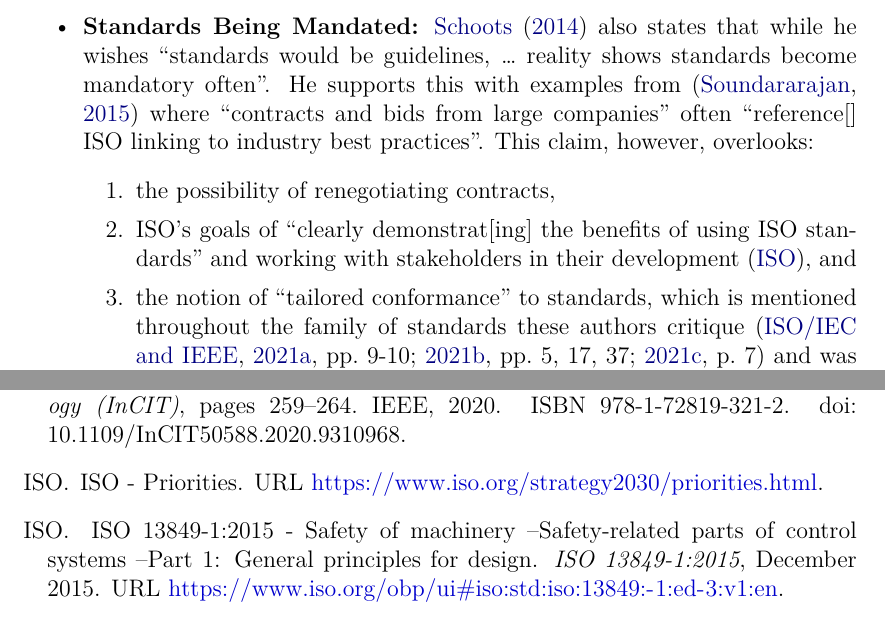
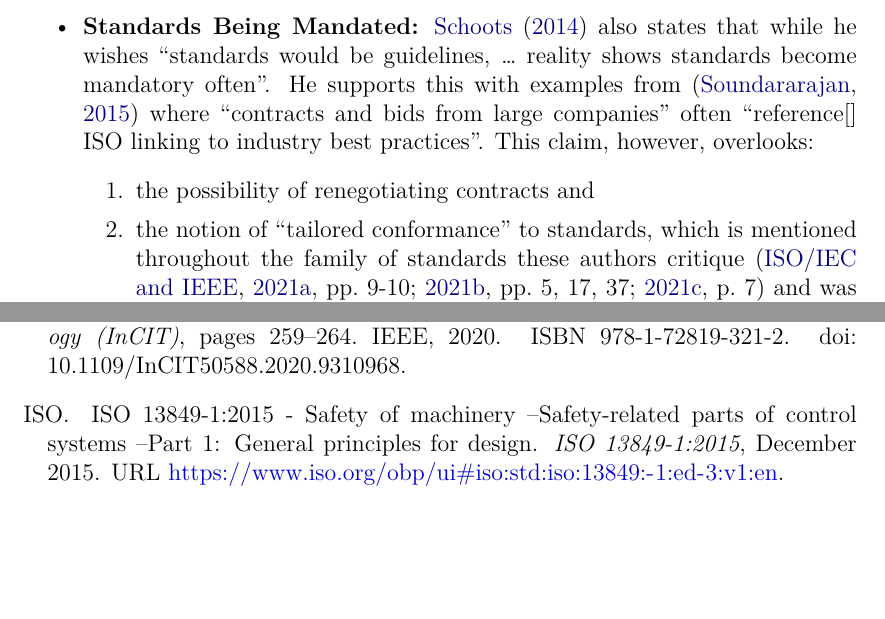
Before and after one commit to samm82/TestingTesting, a LaTeX thesis (thesis.tex, which reads chapters/33_threats.tex): two parts of pages 85 and 102 of 145, joined at a grey line, cut so that both start at the same text, the shorter picture padded with empty space. The pictures show the PDF file thesis.pdf that the author committed with the source.

Commit message:
Remove the 'ISO priorities' point from external threats; #178
After thinking on it, it doesn't really make the point I thought it did

```diff
--- a/chapters/33_threats.tex
+++ b/chapters/33_threats.tex
@@ -116,10 +116,11 @@ reasons, including the following:
           from large companies'' often ``reference[] ISO linking to industry
           best practices''. This claim, however, overlooks:
           \begin{enumerate}
-              \item the possibility of renegotiating contracts,
-              \item ISO's goals of ``clearly demonstrat[ing] the benefits of
-                    using ISO standards'' and working with stakeholders in
-                    their development \citep{ISO_Priorities}, and
+              \item the possibility of renegotiating contracts and
+                    % This doesn't make the point I thought it did initially
+                    %   \item ISO's goals of ``clearly demonstrat[ing] the benefits of
+                    %         using ISO standards'' and working with stakeholders in
+                    %         their development \citep{ISO_Priorities}, and
               \item the notion of ``tailored conformance'' to standards, which
                     is mentioned throughout the family of standards these
                     authors critique (\citealp[pp.~9\=/10]{IEEE2021a};
```
Also changed, not shown: thesis.pdf.
